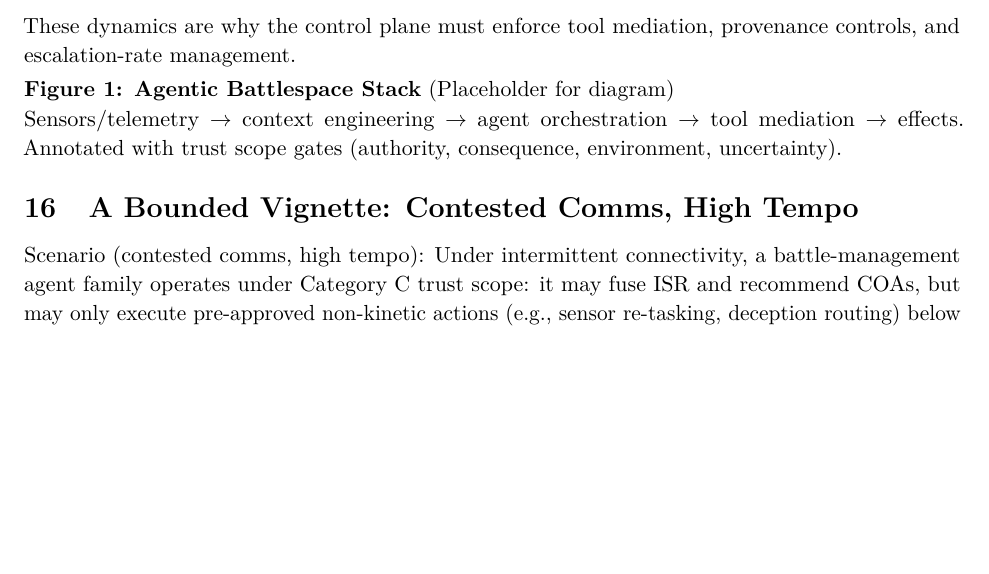
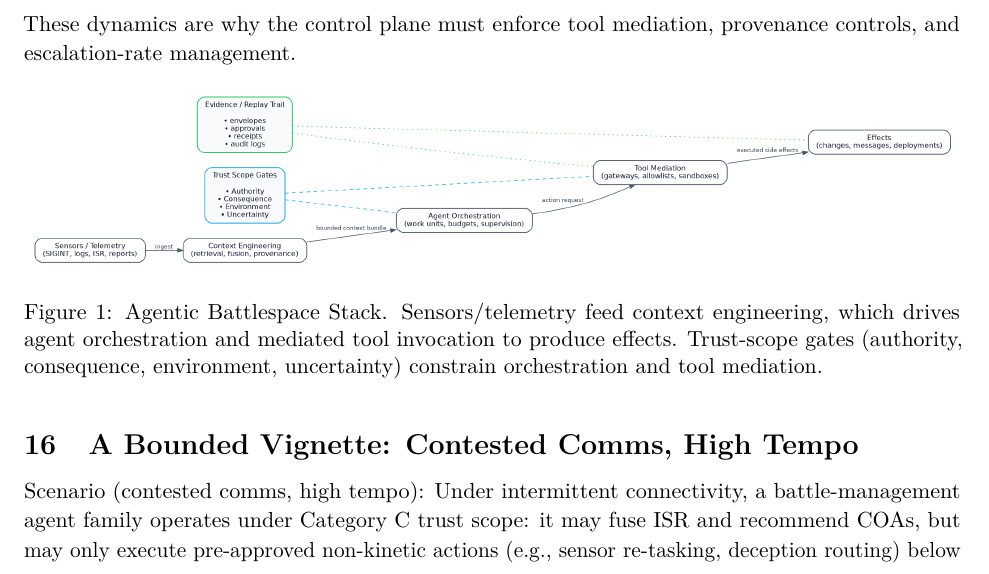
Before and after one commit to anboas/Whitepaper, a LaTeX document (papers/agentic-force-creation/tex/paper.tex): part of page 11 of 15 before the commit and part of page 11 of 16 after it, cut so that both start at the same text, the shorter picture padded with empty space. Compiled offline with pdfLaTeX.

Commit message:
Agentic Force Creation: add Agentic Battlespace Stack diagram (Figure 1)

```diff
--- a/papers/agentic-force-creation/tex/paper.tex
+++ b/papers/agentic-force-creation/tex/paper.tex
@@ -348,8 +348,12 @@ Autonomy introduces new conflict dynamics:
 
 These dynamics are why the control plane must enforce tool mediation, provenance controls, and escalation-rate management.
 
-\textbf{Figure 1: Agentic Battlespace Stack} (Placeholder for diagram)\\
-Sensors/telemetry $\rightarrow$ context engineering $\rightarrow$ agent orchestration $\rightarrow$ tool mediation $\rightarrow$ effects. Annotated with trust scope gates (authority, consequence, environment, uncertainty).
+\begin{figure}[ht]
+  \centering
+  \includegraphics[width=\linewidth]{papers/agentic-force-creation/diagrams/agentic_battlespace_stack.png}
+  \caption{Agentic Battlespace Stack. Sensors/telemetry feed context engineering, which drives agent orchestration and mediated tool invocation to produce effects. Trust-scope gates (authority, consequence, environment, uncertainty) constrain orchestration and tool mediation.}
+  \label{fig:agentic-battlespace-stack}
+\end{figure}
 
 \section{A Bounded Vignette: Contested Comms, High Tempo}\label{a-bounded-vignette-contested-comms-high-tempo}
 
```
Also changed, not shown: papers/agentic-force-creation/diagrams/agentic_battlespace_stack.png (added), papers/agentic-force-creation/diagrams/agentic_battlespace_stack.svg (added), 1 other file.
